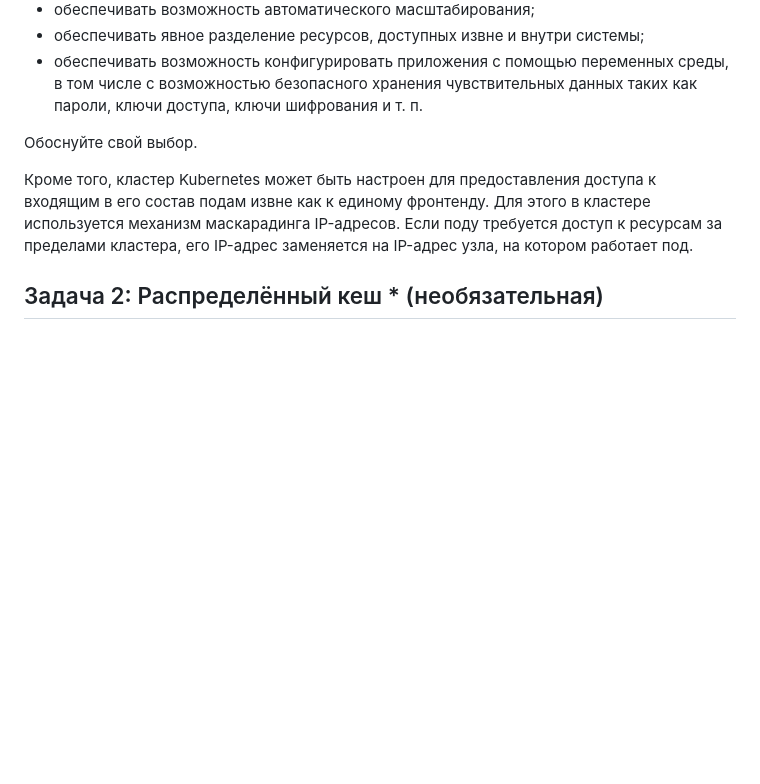
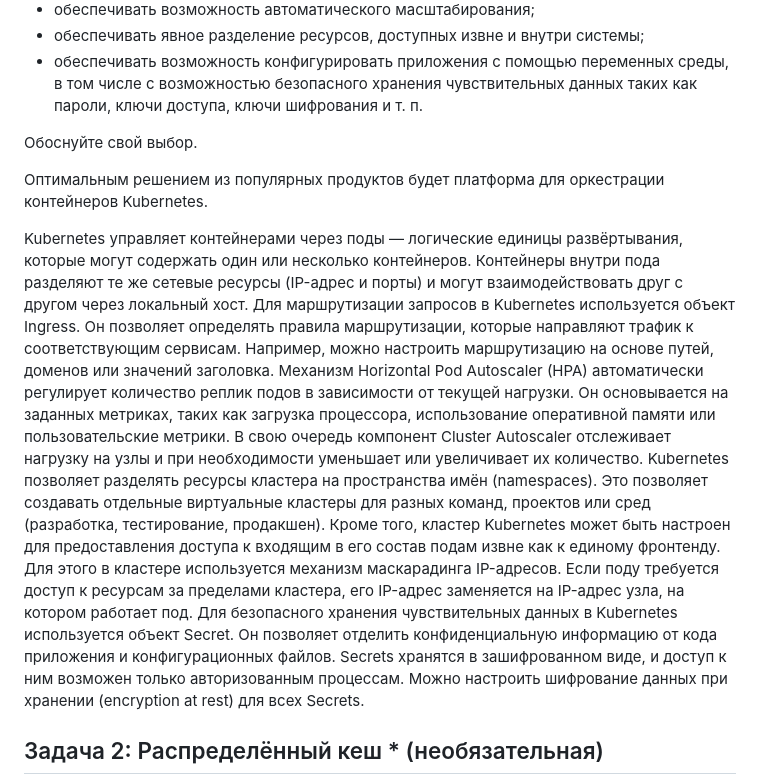
Before and after one commit to vladislav-arzybov/HOMEWORK, a Markdown page: 20_Microservices/04_Mikroservisy_masshtabirovanie.md, the part around the change. Drawn GitHub-style; blank space fills up the shorter version.

```diff
--- a/20_Microservices/04_Mikroservisy_masshtabirovanie.md
+++ b/20_Microservices/04_Mikroservisy_masshtabirovanie.md
@@ -19,7 +19,15 @@
 
 Обоснуйте свой выбор.
 
+Оптимальным решением из популярных продуктов будет платформа для оркестрации контейнеров Kubernetes.
+
+Kubernetes управляет контейнерами через поды — логические единицы развёртывания, которые могут содержать один или несколько контейнеров. Контейнеры внутри пода разделяют те же сетевые ресурсы (IP-адрес и порты) и могут взаимодействовать друг с другом через локальный хост.
+Для маршрутизации запросов в Kubernetes используется объект Ingress. Он позволяет определять правила маршрутизации, которые направляют трафик к соответствующим сервисам. Например, можно настроить маршрутизацию на основе путей, доменов или значений заголовка.
+Механизм Horizontal Pod Autoscaler (HPA) автоматически регулирует количество реплик подов в зависимости от текущей нагрузки. Он основывается на заданных метриках, таких как загрузка процессора, использование оперативной памяти или пользовательские метрики. В свою очередь компонент Cluster Autoscaler отслеживает нагрузку на узлы и при необходимости уменьшает или увеличивает их количество.
+Kubernetes позволяет разделять ресурсы кластера на пространства имён (namespaces). Это позволяет создавать отдельные виртуальные кластеры для разных команд, проектов или сред (разработка, тестирование, продакшен).
 Кроме того, кластер Kubernetes может быть настроен для предоставления доступа к входящим в его состав подам извне как к единому фронтенду. Для этого в кластере используется механизм маскарадинга IP-адресов. Если поду требуется доступ к ресурсам за пределами кластера, его IP-адрес заменяется на IP-адрес узла, на котором работает под.
+Для безопасного хранения чувствительных данных в Kubernetes используется объект Secret. Он позволяет отделить конфиденциальную информацию от кода приложения и конфигурационных файлов.
+Secrets хранятся в зашифрованном виде, и доступ к ним возможен только авторизованным процессам. Можно настроить шифрование данных при хранении (encryption at rest) для всех Secrets.
 
 ## Задача 2: Распределённый кеш * (необязательная)
 
```
